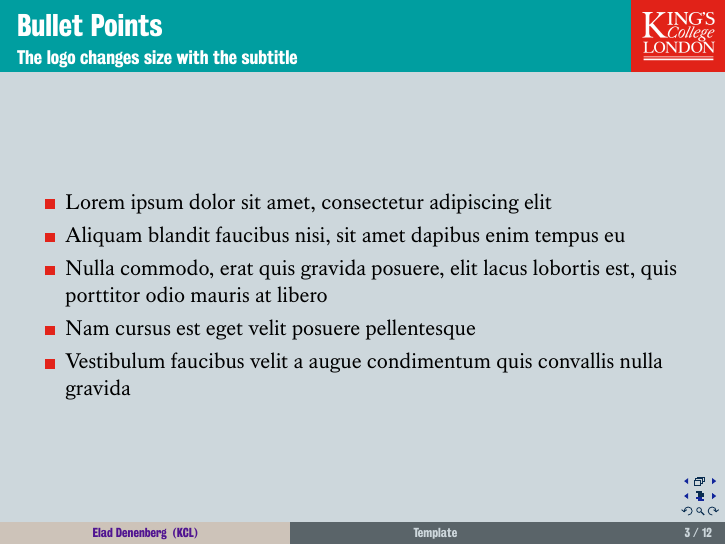
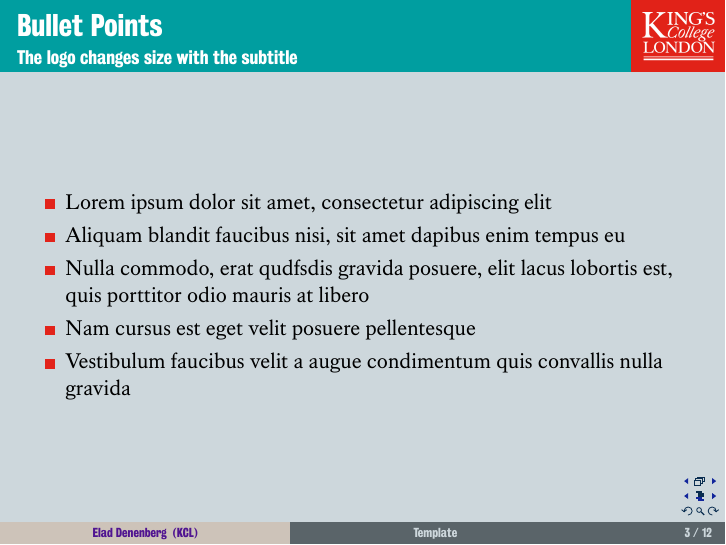
Before and after one commit to eladden/KCL-Presentation-Template, LaTeX slides (main.tex): page 4 of 13. Compiled offline with XeLaTeX.

Commit message:
Updates from Overleaf

```diff
--- a/main.tex
+++ b/main.tex
@@ -116,7 +120,7 @@ Sed diam enim, sagittis nec condimentum sit amet, ullamcorper sit amet libero. A
 \begin{itemize}
 \item Lorem ipsum dolor sit amet, consectetur adipiscing elit
 \item Aliquam blandit faucibus nisi, sit amet dapibus enim tempus eu
-\item Nulla commodo, erat quis gravida posuere, elit lacus lobortis est, quis porttitor odio mauris at libero
+\item Nulla commodo, erat qudfsdis gravida posuere, elit lacus lobortis est, quis porttitor odio mauris at libero
 \item Nam cursus est eget velit posuere pellentesque
 \item Vestibulum faucibus velit a augue condimentum quis convallis nulla gravida
 \end{itemize}
```
Also changed, not shown: main.tex (4 more changed lines).
